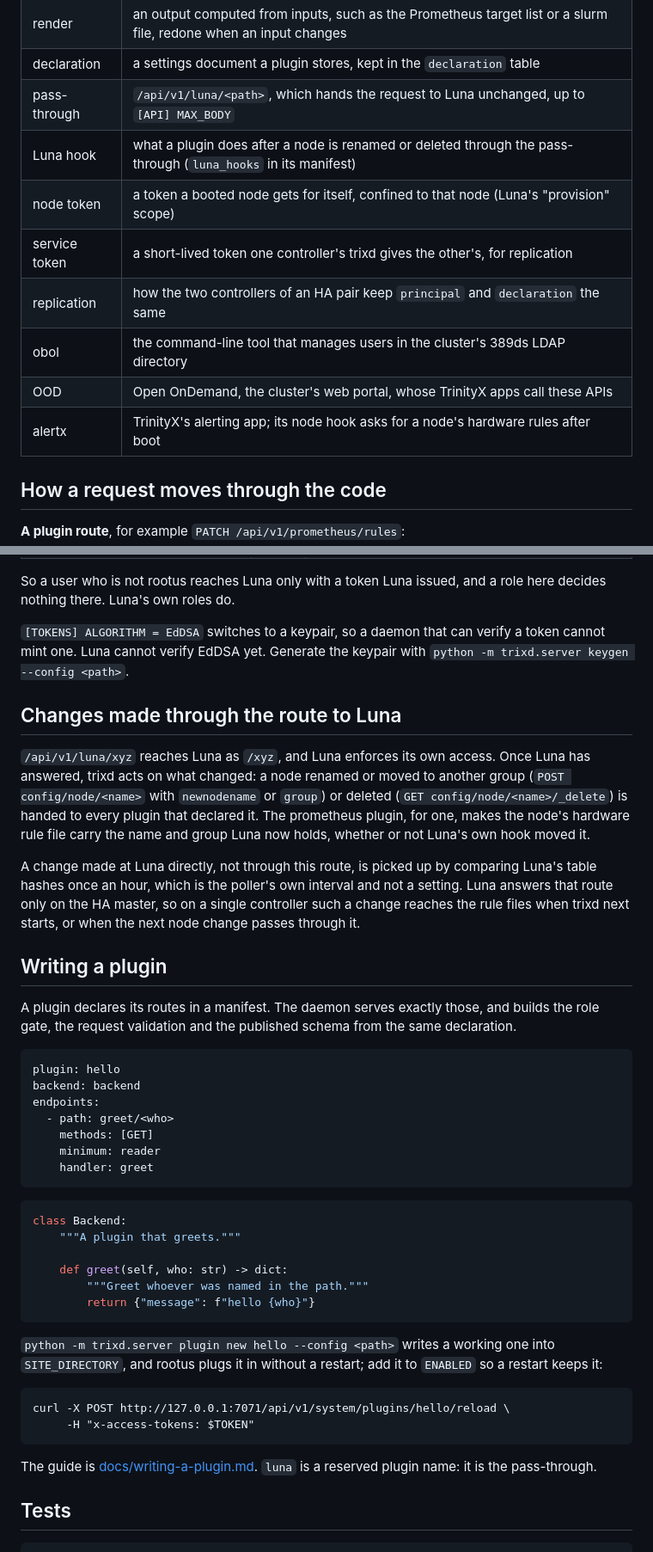
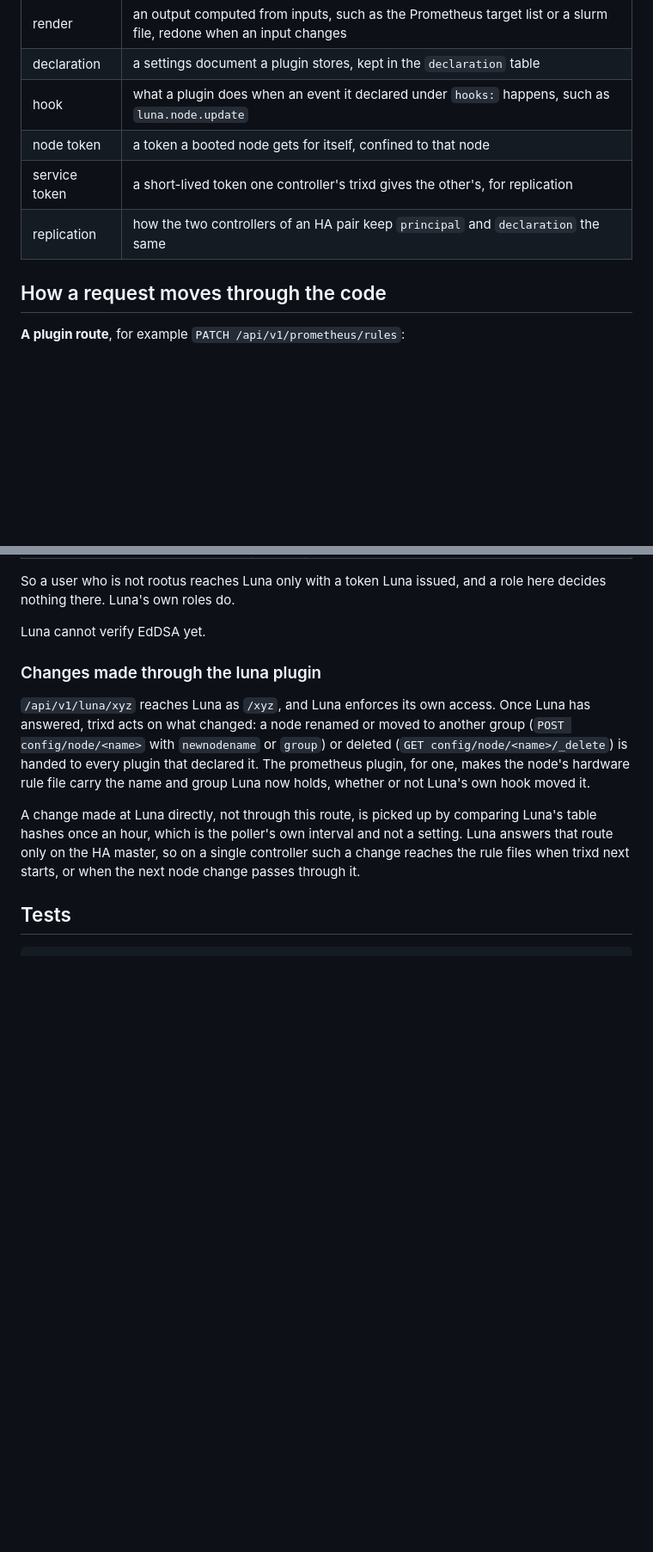
Before and after one commit to clustervision/trix-daemon, a Markdown page: README.md, 2 parts joined by grey strips. Shown at 86% size. GitHub-like rendering; blank space fills up the shorter version.

````diff
--- a/README.md
+++ b/README.md
@@ -51,14 +106,10 @@ sits on the boot path.
 | manifest | a plugin's declaration of its routes, their minimums, schemas and renders |
 | render | an output computed from inputs, such as the Prometheus target list or a slurm file, redone when an input changes |
 | declaration | a settings document a plugin stores, kept in the `declaration` table |
-| pass-through | `/api/v1/luna/<path>`, which hands the request to Luna unchanged, up to `[API] MAX_BODY` |
-| Luna hook | what a plugin does after a node is renamed or deleted through the pass-through (`luna_hooks` in its manifest) |
-| node token | a token a booted node gets for itself, confined to that node (Luna's "provision" scope) |
+| hook | what a plugin does when an event it declared under `hooks:` happens, such as `luna.node.update` |
+| node token | a token a booted node gets for itself, confined to that node |
 | service token | a short-lived token one controller's trixd gives the other's, for replication |
 | replication | how the two controllers of an HA pair keep `principal` and `declaration` the same |
-| obol | the command-line tool that manages users in the cluster's 389ds LDAP directory |
-| OOD | Open OnDemand, the cluster's web portal, whose TrinityX apps call these APIs |
-| alertx | TrinityX's alerting app; its node hook asks for a node's hardware rules after boot |
 
 ## How a request moves through the code
 
@@ -360,11 +453,9 @@ administrator, so trixd always sets it:
 So a user who is not rootus reaches Luna only with a token Luna issued, and a role
 here decides nothing there. Luna's own roles do.
 
-`[TOKENS] ALGORITHM = EdDSA` switches to a keypair, so a daemon that can verify a
-token cannot mint one. Luna cannot verify EdDSA yet. Generate the keypair with
-`python -m trixd.server keygen --config <path>`.
+Luna cannot verify EdDSA yet.
 
-## Changes made through the route to Luna
+### Changes made through the luna plugin
 
 `/api/v1/luna/xyz` reaches Luna as `/xyz`, and Luna enforces its own access. Once
 Luna has answered, trixd acts on what changed: a node renamed or moved to
@@ -378,43 +469,6 @@ Luna's table hashes once an hour, which is the poller's own interval and not a
 setting. Luna answers that route only on the HA master, so on a single controller
 such a change reaches the rule files when trixd next starts, or when the next node
 change passes through it.
-
-## Writing a plugin
-
-A plugin declares its routes in a manifest. The daemon serves exactly those, and
-builds the role gate, the request validation and the published schema from the same
-declaration.
-
-```yaml
-plugin: hello
-backend: backend
-endpoints:
-  - path: greet/<who>
-    methods: [GET]
-    minimum: reader
-    handler: greet
-```
-
-```python
-class Backend:
-    """A plugin that greets."""
-
-    def greet(self, who: str) -> dict:
-        """Greet whoever was named in the path."""
-        return {"message": f"hello {who}"}
-```
-
-`python -m trixd.server plugin new hello --config <path>` writes a working one into
-`SITE_DIRECTORY`, and rootus plugs it in without a restart; add it to `ENABLED` so a
-restart keeps it:
-
-```
-curl -X POST http://127.0.0.1:7071/api/v1/system/plugins/hello/reload \
-     -H "x-access-tokens: $TOKEN"
-```
-
-The guide is [docs/writing-a-plugin.md](docs/writing-a-plugin.md). `luna` is a
-reserved plugin name: it is the pass-through.
 
 ## Tests
 
````
Also changed, not shown: other parts of README.md (+144 -47 lines).
